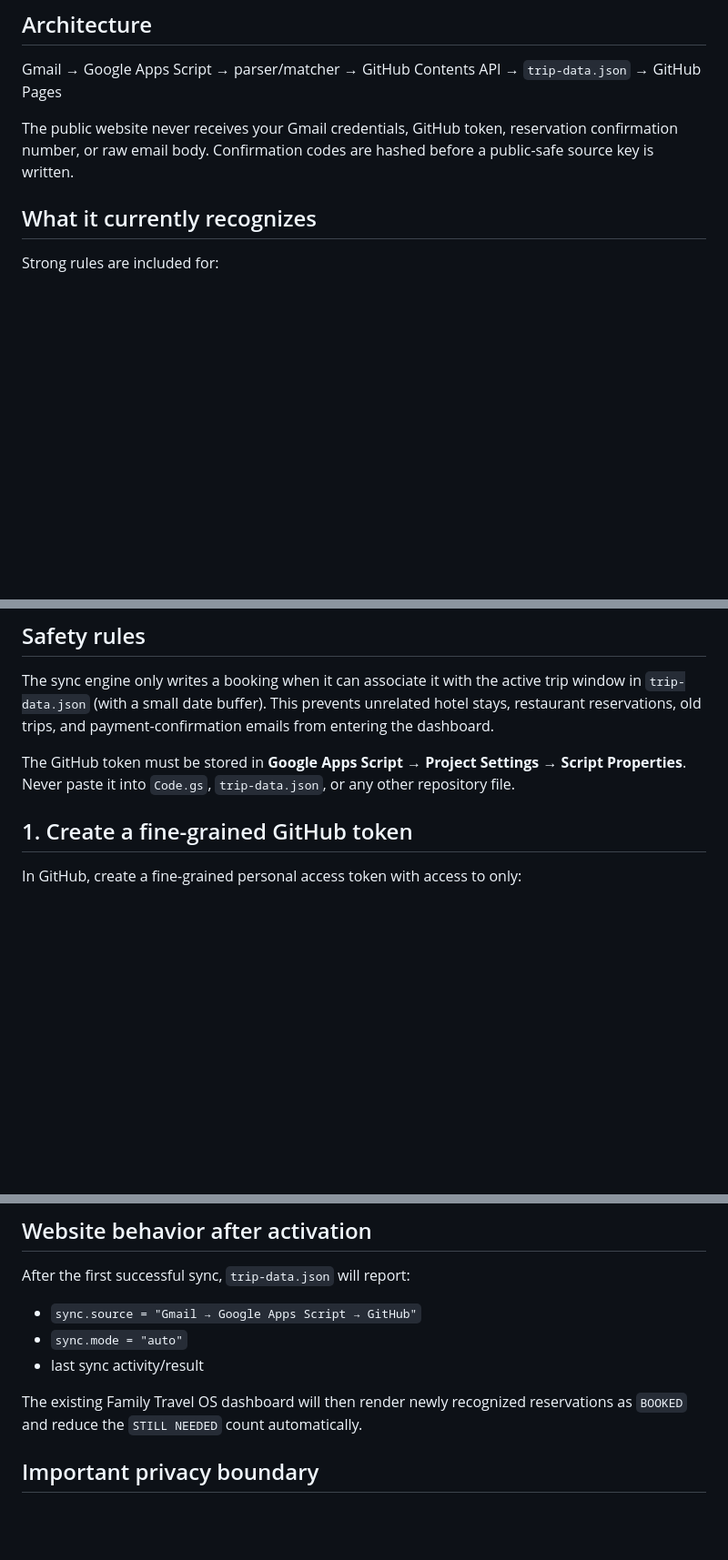
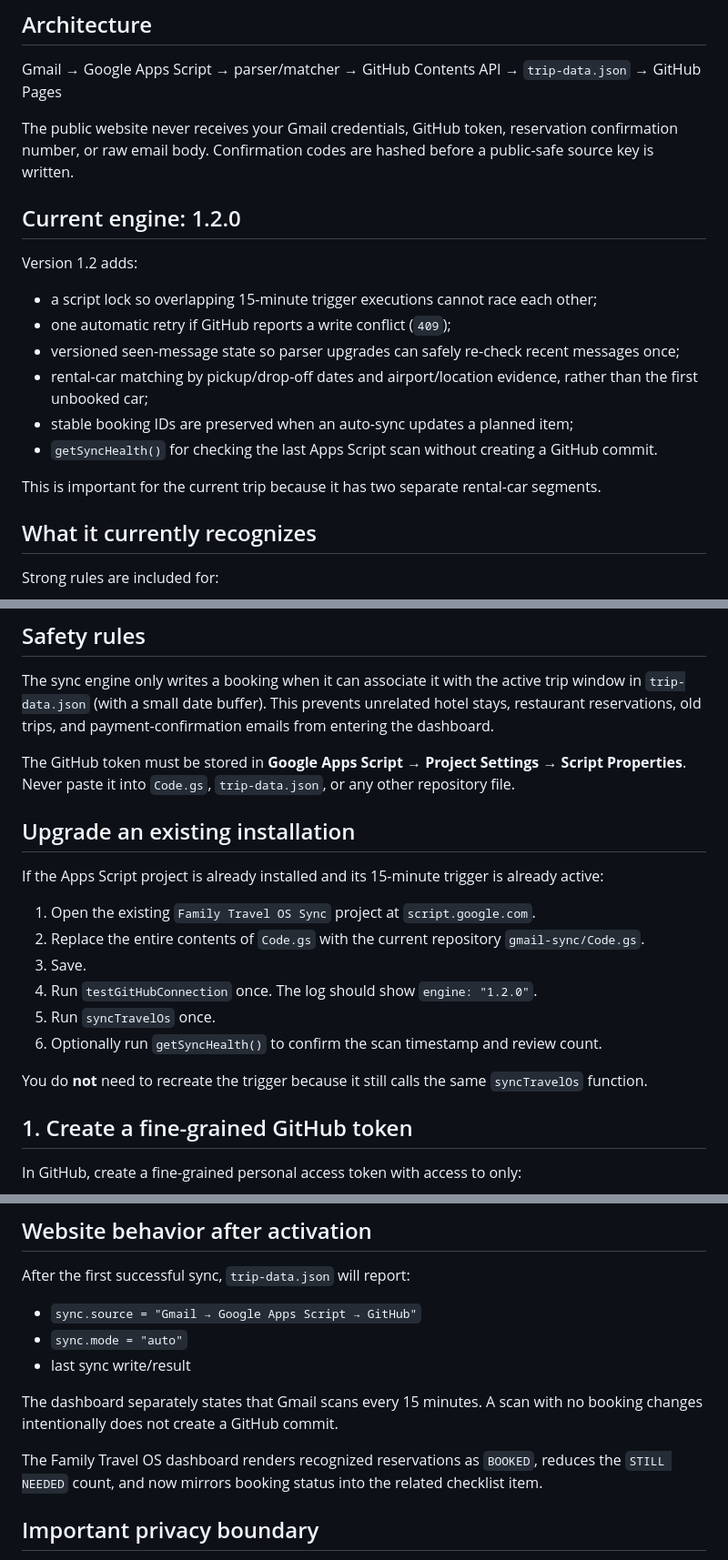
Before and after one commit to stayrealxxx/family-travel-os, a Markdown page: gmail-sync/SETUP.md, 3 parts joined by grey strips. Shown at 91% size. Drawn GitHub-style; blank space fills up the shorter version.

Commit message:
Document Gmail sync v1.2 upgrade and health checks

```diff
--- a/gmail-sync/SETUP.md
+++ b/gmail-sync/SETUP.md
@@ -7,6 +7,19 @@ This folder contains the Google Apps Script bridge that turns travel-confirmatio
 Gmail → Google Apps Script → parser/matcher → GitHub Contents API → `trip-data.json` → GitHub Pages
 
 The public website never receives your Gmail credentials, GitHub token, reservation confirmation number, or raw email body. Confirmation codes are hashed before a public-safe source key is written.
+
+## Current engine: 1.2.0
+
+Version 1.2 adds:
+
+- a script lock so overlapping 15-minute trigger executions cannot race each other;
+- one automatic retry if GitHub reports a write conflict (`409`);
+- versioned seen-message state so parser upgrades can safely re-check recent messages once;
+- rental-car matching by pickup/drop-off dates and airport/location evidence, rather than the first unbooked car;
+- stable booking IDs are preserved when an auto-sync updates a planned item;
+- `getSyncHealth()` for checking the last Apps Script scan without creating a GitHub commit.
+
+This is important for the current trip because it has two separate rental-car segments.
 
 ## What it currently recognizes
 
@@ -33,6 +46,19 @@ Unknown or incompletely parsed travel emails are not blindly written into the tr
 The sync engine only writes a booking when it can associate it with the active trip window in `trip-data.json` (with a small date buffer). This prevents unrelated hotel stays, restaurant reservations, old trips, and payment-confirmation emails from entering the dashboard.
 
 The GitHub token must be stored in **Google Apps Script → Project Settings → Script Properties**. Never paste it into `Code.gs`, `trip-data.json`, or any other repository file.
+
+## Upgrade an existing installation
+
+If the Apps Script project is already installed and its 15-minute trigger is already active:
+
+1. Open the existing `Family Travel OS Sync` project at `script.google.com`.
+2. Replace the entire contents of `Code.gs` with the current repository `gmail-sync/Code.gs`.
+3. Save.
+4. Run `testGitHubConnection` once. The log should show `engine: "1.2.0"`.
+5. Run `syncTravelOs` once.
+6. Optionally run `getSyncHealth()` to confirm the scan timestamp and review count.
+
+You do **not** need to recreate the trigger because it still calls the same `syncTravelOs` function.
 
 ## 1. Create a fine-grained GitHub token
 
@@ -97,9 +123,11 @@ After the first successful sync, `trip-data.json` will report:
 
 - `sync.source = "Gmail → Google Apps Script → GitHub"`
 - `sync.mode = "auto"`
-- last sync activity/result
+- last sync write/result
 
-The existing Family Travel OS dashboard will then render newly recognized reservations as `BOOKED` and reduce the `STILL NEEDED` count automatically.
+The dashboard separately states that Gmail scans every 15 minutes. A scan with no booking changes intentionally does not create a GitHub commit.
+
+The Family Travel OS dashboard renders recognized reservations as `BOOKED`, reduces the `STILL NEEDED` count, and now mirrors booking status into the related checklist item.
 
 ## Important privacy boundary
 
```
